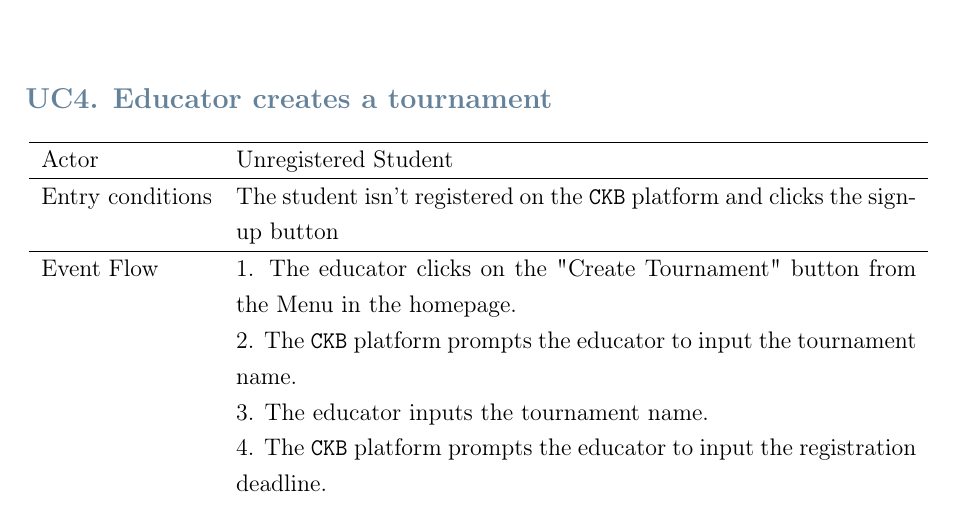
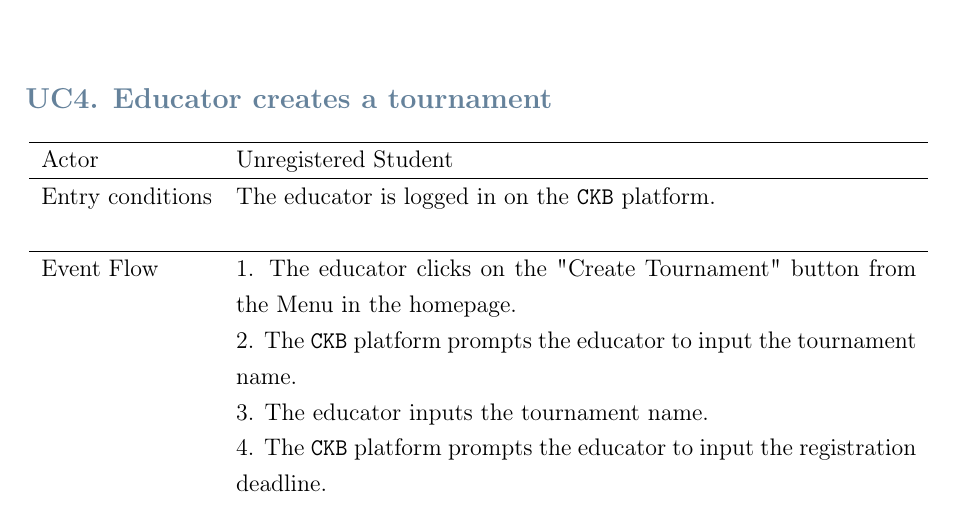
Before and after one commit to federico-zanca/SE2-RDD-ZancaCostantiniZhuge, a LaTeX thesis (RASD/LaTeX/RASD.tex, which reads RASD/LaTeX/Chapters/3_-_Specific_Requirements.tex): part of page 28 of 44, cut so that both start at the same text. Compiled offline with pdfLaTeX.

Commit message:
Fixed error in entry condition of Tournament creationn UC

```diff
--- a/RASD/LaTeX/Chapters/3_-_Specific_Requirements.tex
+++ b/RASD/LaTeX/Chapters/3_-_Specific_Requirements.tex
@@ -470,7 +470,7 @@ This comprehensive representation aims to capture the essential aspects of each
         \hline
         Actor            & Unregistered Student                                                                                                                                                                               \\
         \hline
-        Entry conditions & The student isn't registered on the \verb|CKB| platform and clicks the sign-up button                                                                                                               \\
+        Entry conditions & The educator is logged in on the \verb|CKB| platform.\\                                                                                                               \\
         \hline
         Event Flow
         & 1. The educator clicks on the "Create Tournament" button from the Menu in the homepage.\\
```
